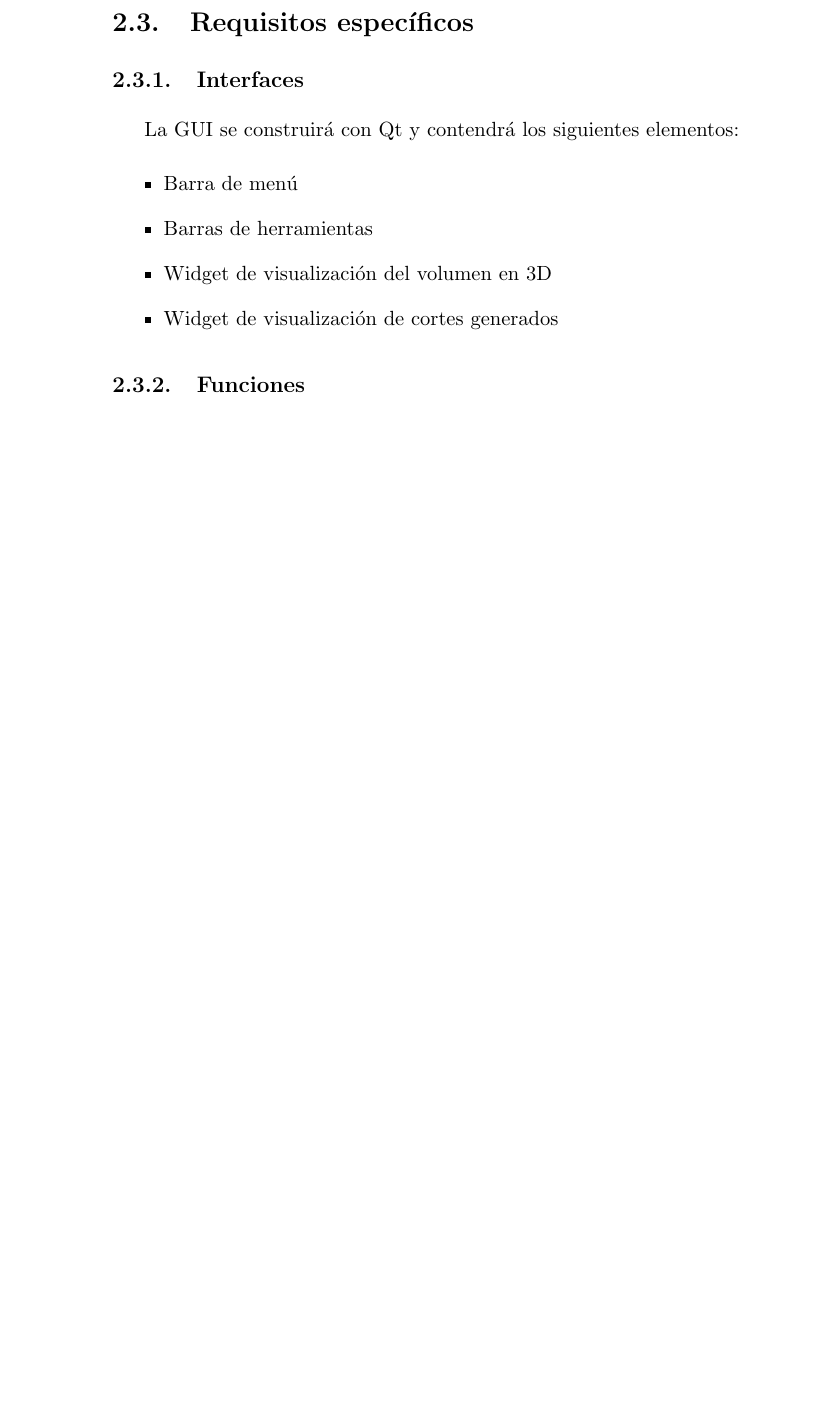
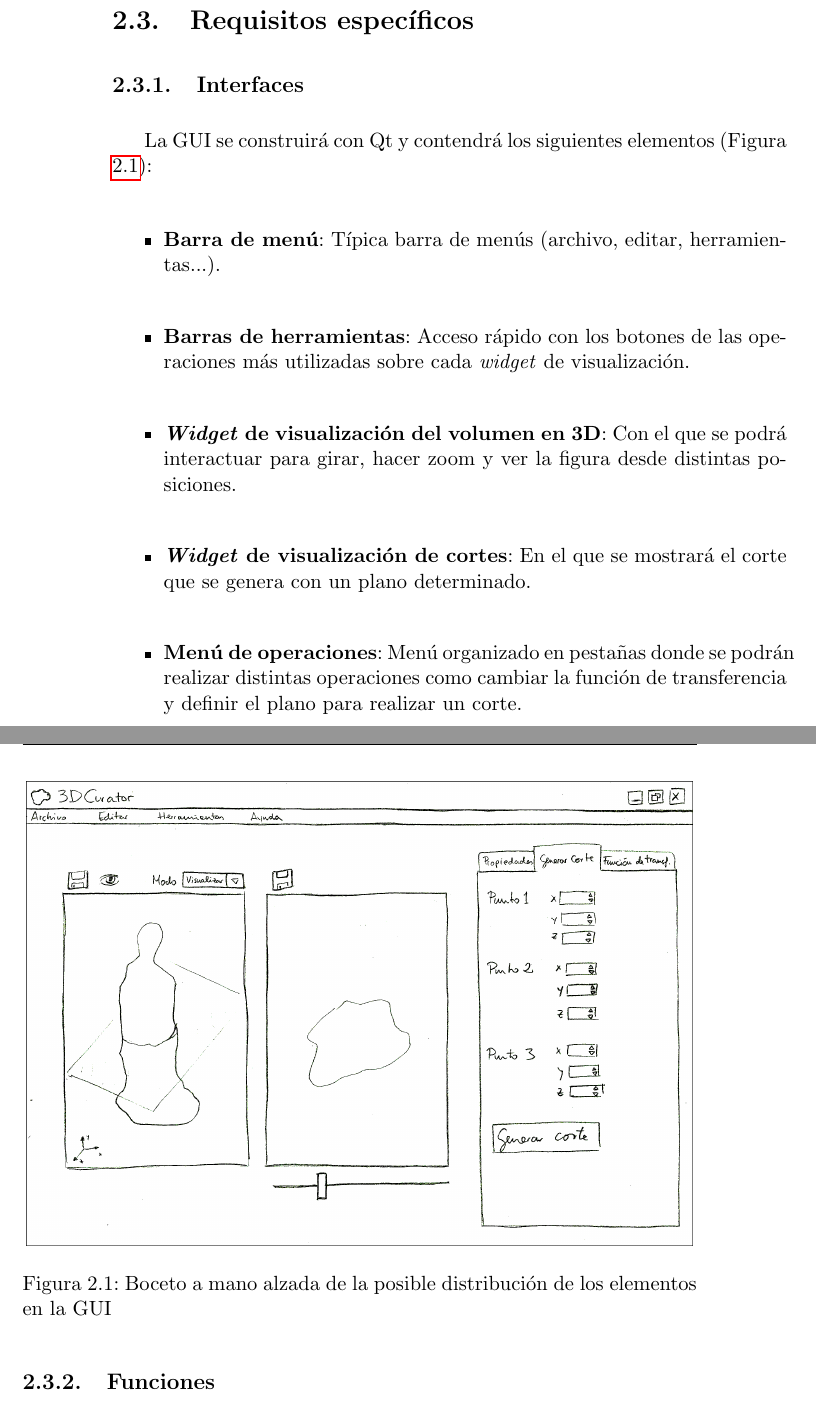
Before and after one commit to fblupi/grado_informatica-TFG, a LaTeX thesis (Memoria/proyecto.tex, which reads Memoria/capitulos/requisitos.tex): part of page 28 of 33 before the commit and two parts of pages 28 and 29 of 33 after it, the two joined at a grey line, cut so that both start at the same text, the shorter picture padded with empty space. Compiled offline with pdfLaTeX.

Commit message:
ERS - Interfaz

```diff
--- a/Memoria/capitulos/requisitos.tex
+++ b/Memoria/capitulos/requisitos.tex
@@ -83,13 +83,21 @@ Este capítulo es una Especificación de Requisitos Software para el software qu
 
 	\subsection{Interfaces}
 
-	La GUI se construirá con Qt y contendrá los siguientes elementos:
+	La GUI se construirá con Qt y contendrá los siguientes elementos (Figura \ref{fig:basic_gui}):
 	\begin{itemize}
-		\item Barra de menú
-		\item Barras de herramientas
-		\item Widget de visualización del volumen en 3D
-		\item Widget de visualización de cortes generados
+		\item \textbf{Barra de menú}: Típica barra de menús (archivo, editar, herramientas...).
+		\item \textbf{Barras de herramientas}: Acceso rápido con los botones de las operaciones más utilizadas sobre cada \textit{widget} de visualización.
+		\item \textbf{\textit{Widget} de visualización del volumen en 3D}: Con el que se podrá interactuar para girar, hacer zoom y ver la figura desde distintas posiciones.
+		\item \textbf{\textit{Widget} de visualización de cortes}: En el que se mostrará el corte que se genera con un plano determinado.
+		\item \textbf{Menú de operaciones}: Menú organizado en pestañas donde se podrán realizar distintas operaciones como cambiar la función de transferencia y definir el plano para realizar un corte.
 	\end{itemize}
+
+	\begin{figure}[H]
+		\centering
+		\includegraphics[width=12.5cm]{imagenes/basic_gui}
+		\caption{Boceto a mano alzada de la posible distribución de los elementos en la GUI}
+		\label{fig:basic_gui}
+	\end{figure}
 
 	\subsection{Funciones}
 
```
Also changed, not shown: Memoria/imagenes/basic_gui.png (added), Memoria/proyecto.pdf.
